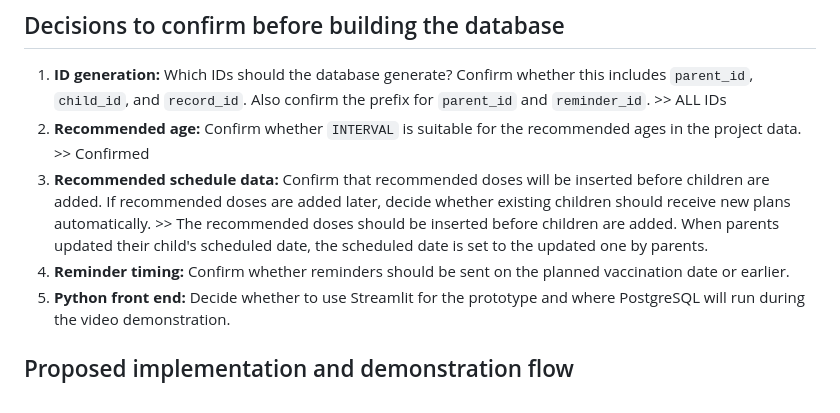
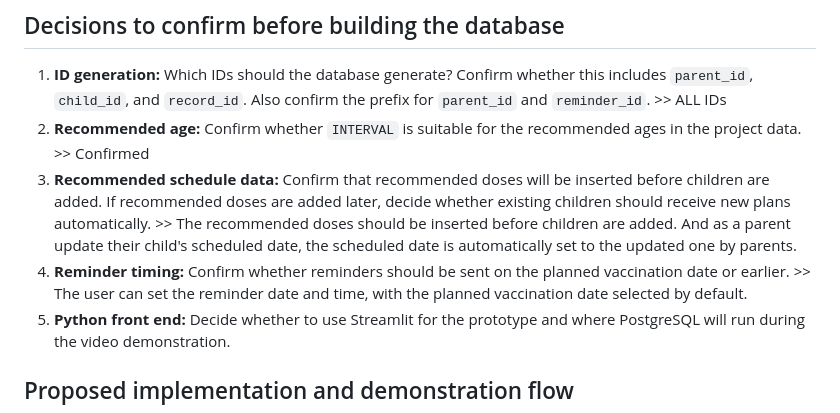
Before and after one commit to Rui-Xu1210/9120-assignment, a Markdown page: README.md, the part around the change. Rendered like a GitHub page.

```diff
--- a/README.md
+++ b/README.md
@@ -55,8 +55,8 @@ For now, the reminder date is set to the planned vaccination date. This is provi
 
 1. **ID generation:** Which IDs should the database generate? Confirm whether this includes `parent_id`, `child_id`, and `record_id`. Also confirm the prefix for `parent_id` and `reminder_id`. >> ALL IDs
 2. **Recommended age:** Confirm whether `INTERVAL` is suitable for the recommended ages in the project data. >> Confirmed
-3. **Recommended schedule data:** Confirm that recommended doses will be inserted before children are added. If recommended doses are added later, decide whether existing children should receive new plans automatically. >> The recommended doses should be inserted before children are added. When parents updated their child's scheduled date, the scheduled date is set to the updated one by parents.
-4. **Reminder timing:** Confirm whether reminders should be sent on the planned vaccination date or earlier.
+3. **Recommended schedule data:** Confirm that recommended doses will be inserted before children are added. If recommended doses are added later, decide whether existing children should receive new plans automatically. >> The recommended doses should be inserted before children are added. And as a parent update their child's scheduled date, the scheduled date is automatically set to the updated one by parents.
+4. **Reminder timing:** Confirm whether reminders should be sent on the planned vaccination date or earlier. >> The user can set the reminder date and time, with the planned vaccination date selected by default.
 5. **Python front end:** Decide whether to use Streamlit for the prototype and where PostgreSQL will run during the video demonstration.
 
 ## Proposed implementation and demonstration flow
```
